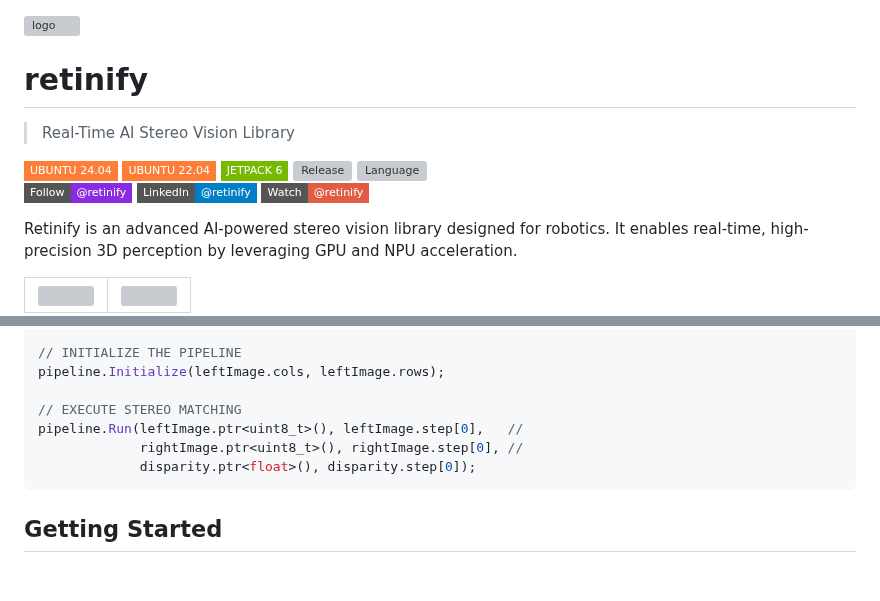
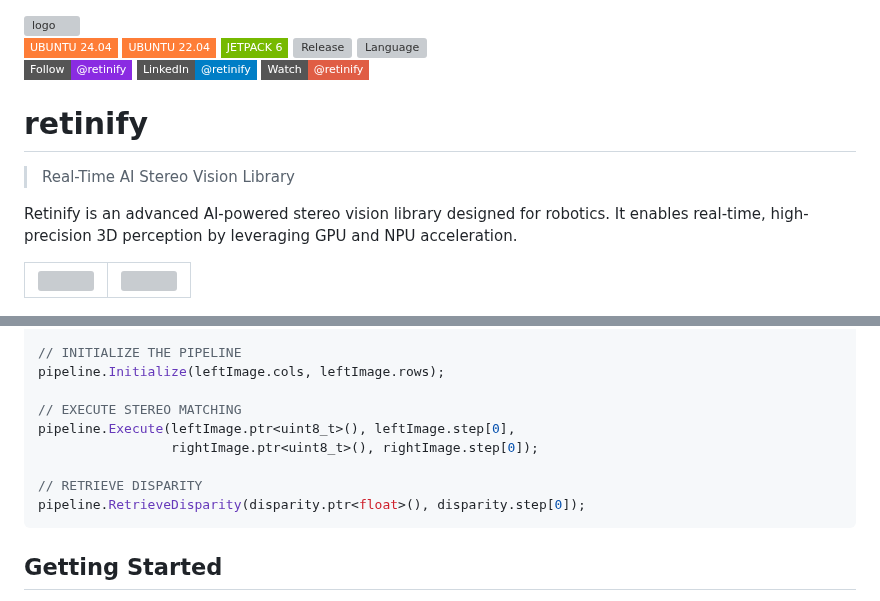
Before and after one commit to retinify/retinify, a Markdown page: README.md, 2 parts joined by grey strips. Rendered like a GitHub page; badges without logos; blank space fills up the shorter version; grey boxes are pictures that could not be loaded.

Commit message:
fix: Rename Run to Execute in code examples for consistency

````diff
--- a/README.md
+++ b/README.md
@@ -5,9 +5,6 @@
     style="width:100%; display:block;"
   />
 </a>
-
-# retinify
->Real-Time AI Stereo Vision Library
 
 [![UBUNTU 24.04](https://img.shields.io/badge/-UBUNTU%2024%2E04-orange?style=flat-square&logo=ubuntu&logoColor=white)](https://releases.ubuntu.com/noble/)
 [![UBUNTU 22.04](https://img.shields.io/badge/-UBUNTU%2022%2E04-orange?style=flat-square&logo=ubuntu&logoColor=white)](https://releases.ubuntu.com/jammy/)
@@ -17,6 +14,9 @@
 [![X](https://img.shields.io/badge/Follow-@retinify-blueviolet?style=flat-square&logo=x)](https://x.com/retinify)
 [![LinkedIn](https://img.shields.io/badge/LinkedIn-@retinify-blue?style=flat-square&logo=linkedin)](https://www.linkedin.com/company/retinify)
 [![YouTube](https://img.shields.io/badge/Watch-%40retinify-red?style=flat-square&logo=youtube)](https://www.youtube.com/@retinify_ai)
+
+# retinify
+>Real-Time AI Stereo Vision Library
 
 Retinify is an advanced AI-powered stereo vision library designed for robotics. It enables real-time, high-precision 3D perception by leveraging GPU and NPU acceleration.
 
@@ -63,9 +63,11 @@ retinify::Pipeline pipeline;
 pipeline.Initialize(leftImage.cols, leftImage.rows);
 
 // EXECUTE STEREO MATCHING
-pipeline.Run(leftImage.ptr<uint8_t>(), leftImage.step[0],   //
-             rightImage.ptr<uint8_t>(), rightImage.step[0], //
-             disparity.ptr<float>(), disparity.step[0]);
+pipeline.Execute(leftImage.ptr<uint8_t>(), leftImage.step[0],
+                 rightImage.ptr<uint8_t>(), rightImage.step[0]);
+
+// RETRIEVE DISPARITY
+pipeline.RetrieveDisparity(disparity.ptr<float>(), disparity.step[0]);
 ```
 
 ## Getting Started
````
